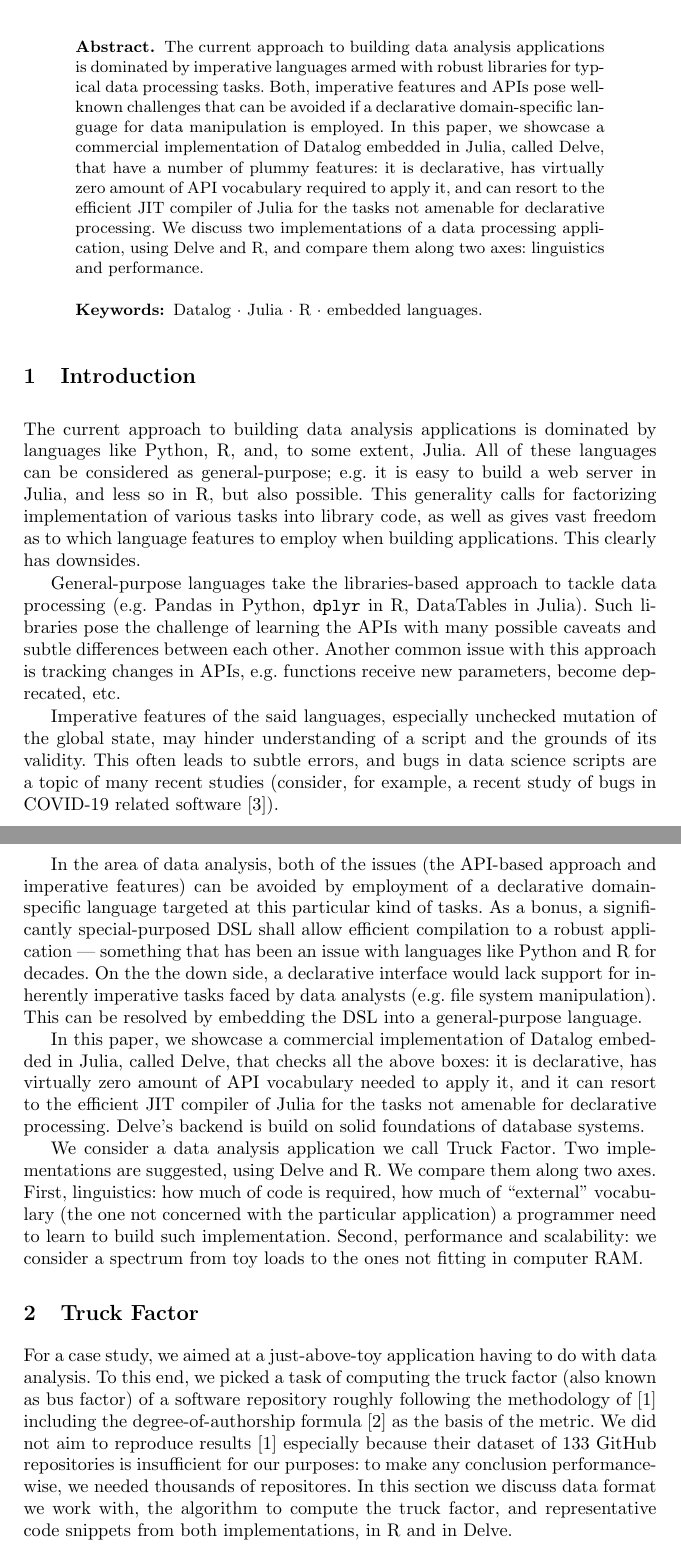
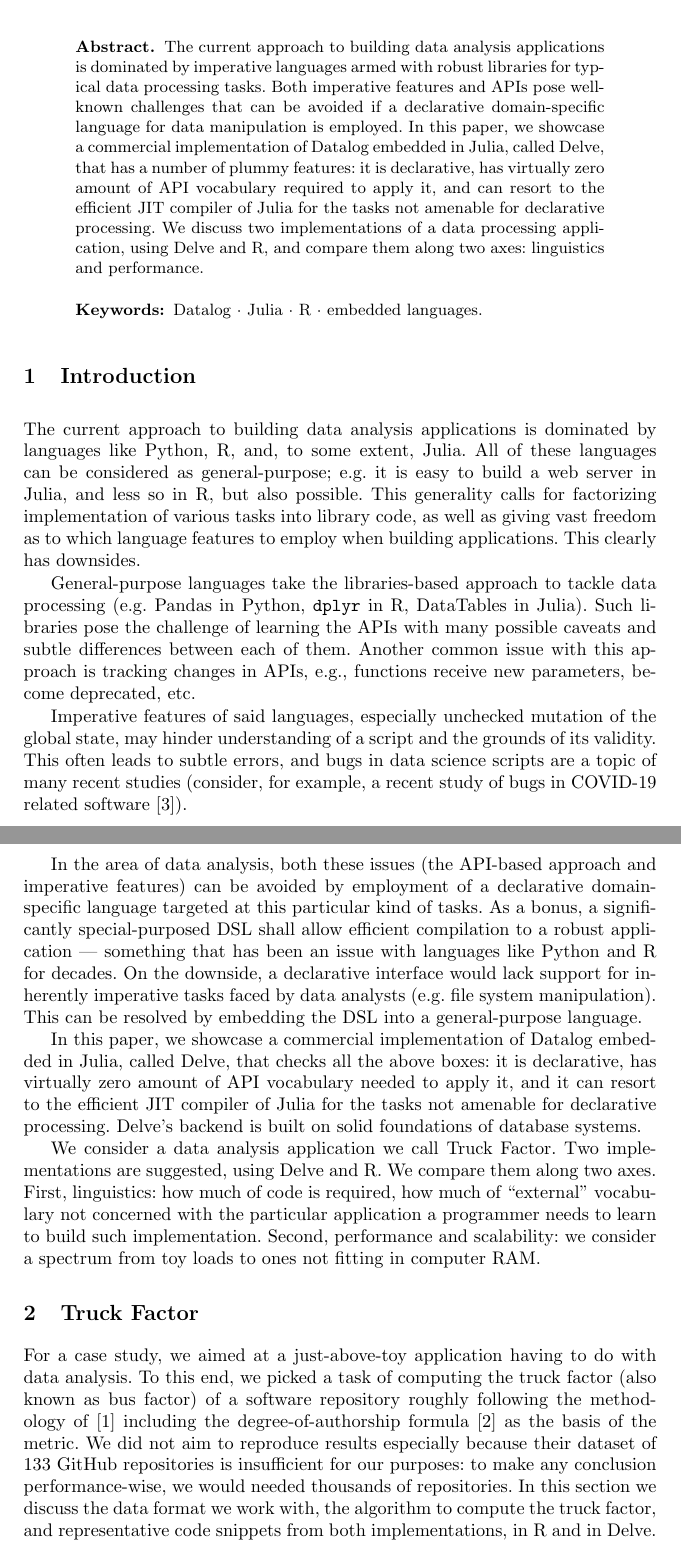
Before and after one commit to ulysses4ever/delve-paper, a LaTeX thesis (main.tex, which reads text.tex): two parts of pages 1 and 2 of 6, joined at a grey line, cut so that both start at the same text. Compiled offline with pdfLaTeX.

Commit message:
padl reviews checkin half way

```diff
--- a/main.tex
+++ b/main.tex
@@ -50,10 +50,10 @@ Artem Pelenitsyn%\inst{1}%\orcidID{0000-1111-2222-3333}
 \begin{abstract}
 The current approach to building data analysis applications is dominated by
 imperative languages armed with robust libraries for typical data processing
-tasks. Both, imperative features and APIs pose well-known challenges that can
+tasks. Both imperative features and APIs pose well-known challenges that can
 be avoided if a declarative domain-specific language for data manipulation is
 employed. In this paper, we showcase a commercial implementation of Datalog
-embedded in Julia, called Delve, that have a number of plummy features: it is
+embedded in Julia, called Delve, that has a number of plummy features: it is
 declarative, has virtually zero amount of API vocabulary required to apply it,
 and can resort to the efficient JIT compiler of Julia for the tasks not
 amenable for declarative processing. We discuss two implementations of a data
--- a/text.tex
+++ b/text.tex
@@ -5,30 +5,30 @@ dominated by languages like Python, R, and, to some extent, Julia.
 All of these languages can be considered as general-purpose; e.g. it is easy
 to build a web server in Julia, and less so in R, but also possible.
 This generality calls for factorizing implementation of various tasks into
-library code, as well as gives vast freedom as to which language
+library code, as well as giving vast freedom as to which language
 features to employ when building applications. This clearly has downsides.
 
 General-purpose languages take the libraries-based approach to tackle
 data processing (e.g. Pandas in Python, \dplyr in R, DataTables in Julia).
 Such libraries pose the challenge of learning the APIs with many possible
-caveats and subtle differences between each other.
-Another common issue with this approach is tracking changes in APIs, e.g.
+caveats and subtle differences between each of them.
+Another common issue with this approach is tracking changes in APIs, e.g.,
 functions receive new parameters, become deprecated, etc.
 
-Imperative features of the said languages, especially unchecked mutation
+Imperative features of said languages, especially unchecked mutation
 of the global state, may hinder understanding of a script and the grounds
 of its validity. This often leads to subtle errors, and bugs in data science
 scripts are a topic of many recent studies
 (consider, for example, a recent study of bugs in COVID-19 related software~\cite{bugscovid}).
 
 In the area of data analysis,
-both of the issues (the API-based approach and imperative features)
+both these issues (the API-based approach and imperative features)
 can be avoided by employment of a declarative
 domain-specific language targeted at this particular kind of tasks.
 As a bonus, a significantly special-purposed DSL shall
 allow efficient compilation to a robust application~--- something that
 has been an issue with languages like Python and R for decades.
-On the the down side, a declarative interface would lack support
+On the downside, a declarative interface would lack support
 for inherently imperative tasks faced by data analysts  (e.g. file system manipulation).
 This can be resolved by embedding the DSL into a general-purpose
 language.
@@ -37,16 +37,16 @@ In this paper, we showcase a commercial implementation of Datalog
 embedded in Julia, called Delve, that checks all the above boxes: it is declarative,
 has virtually zero amount of API vocabulary needed to apply it,
 and it can resort to the efficient JIT compiler of Julia for the tasks
-not amenable for declarative processing. Delve's backend is build on solid
+not amenable for declarative processing. Delve's backend is built on solid
 foundations of database systems.
 
 We consider a data analysis application we call Truck Factor.
 Two implementations are suggested, using Delve and R. We compare them
 along two axes. First, linguistics: how much of code is required,
-how much of ``external'' vocabulary (the one not concerned with the particular
-application) a programmer need to learn to build such implementation.
+how much of ``external'' vocabulary not concerned with the particular
+application a programmer needs to learn to build such implementation.
 Second, performance and scalability: we consider a spectrum from
-toy loads to the ones not fitting in computer RAM.
+toy loads to ones not fitting in computer RAM.
 
 \section{Truck Factor}
 
@@ -55,10 +55,10 @@ do with data analysis. To this end, we picked a task of computing the
 truck factor (also known as bus factor) of a software repository
 roughly following the methodology of~\cite{tf} including the
 degree-of-authorship formula~\cite{doa} as the basis of the metric.
-We did not aim to reproduce results~\cite{tf}
+We did not aim to reproduce results
 especially because their dataset of 133 GitHub repositories is insufficient
-for our purposes: to make any conclusion performance-wise, we needed
-thousands of repositores. In this section we discuss data format we work with,
+for our purposes: to make any conclusion performance-wise, we would needed
+thousands of repositories. In this section we discuss the data format we work with,
 the algorithm to compute the truck factor, and representative code snippets
 from both implementations, in R and in Delve.
 
```
Also changed, not shown: text.tex (6 more changed lines).
